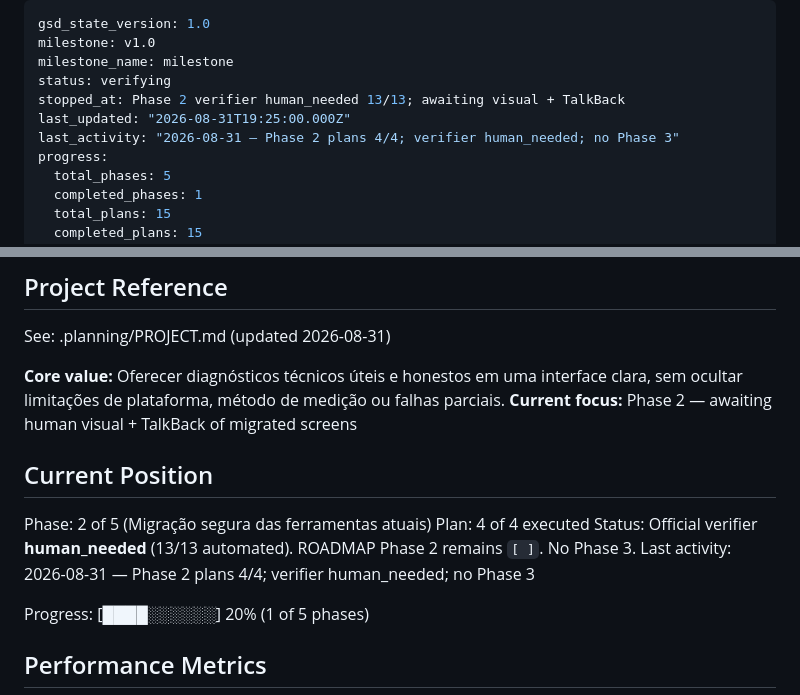
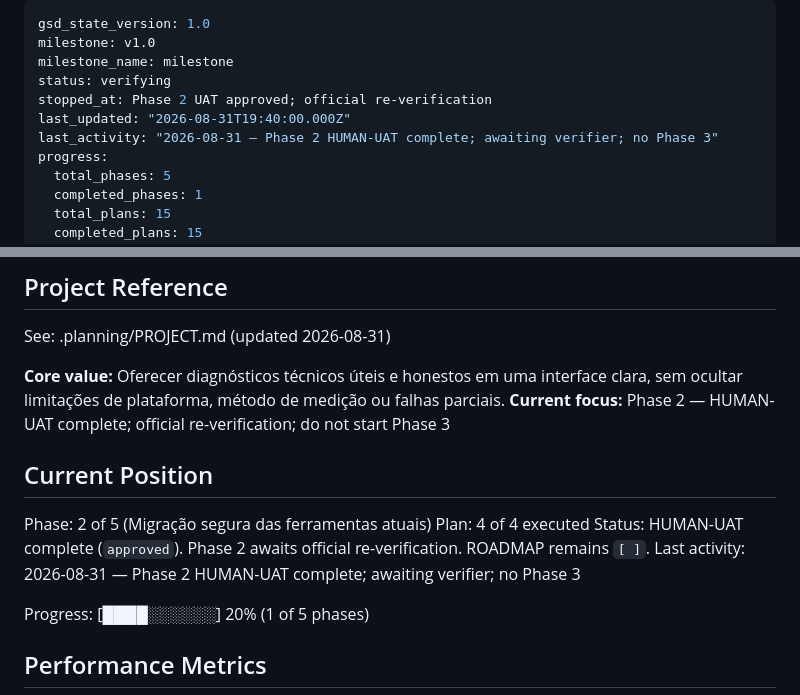
Before and after one commit to rpsouza441/tools_app, a Markdown page: .planning/STATE.md, 2 parts joined by grey strips. Rendered like a GitHub page.

Commit message:
docs(02): close human UAT after visual and TalkBack approval
Record production-screen density and TalkBack passes so Phase 2 can be re-verified.

Co-authored-by: Cursor <cursoragent@cursor.com>

```diff
--- a/.planning/STATE.md
+++ b/.planning/STATE.md
@@ -3,9 +3,9 @@ gsd_state_version: 1.0
 milestone: v1.0
 milestone_name: milestone
 status: verifying
-stopped_at: Phase 2 verifier human_needed 13/13; awaiting visual + TalkBack
-last_updated: "2026-08-31T19:25:00.000Z"
-last_activity: "2026-08-31 — Phase 2 plans 4/4; verifier human_needed; no Phase 3"
+stopped_at: Phase 2 UAT approved; official re-verification
+last_updated: "2026-08-31T19:40:00.000Z"
+last_activity: "2026-08-31 — Phase 2 HUMAN-UAT complete; awaiting verifier; no Phase 3"
 progress:
   total_phases: 5
   completed_phases: 1
@@ -21,14 +21,14 @@ progress:
 See: .planning/PROJECT.md (updated 2026-08-31)
 
 **Core value:** Oferecer diagnósticos técnicos úteis e honestos em uma interface clara, sem ocultar limitações de plataforma, método de medição ou falhas parciais.
-**Current focus:** Phase 2 — awaiting human visual + TalkBack of migrated screens
+**Current focus:** Phase 2 — HUMAN-UAT complete; official re-verification; do not start Phase 3
 
 ## Current Position
 
 Phase: 2 of 5 (Migração segura das ferramentas atuais)
 Plan: 4 of 4 executed
-Status: Official verifier **human_needed** (13/13 automated). ROADMAP Phase 2 remains `[ ]`. No Phase 3.
-Last activity: 2026-08-31 — Phase 2 plans 4/4; verifier human_needed; no Phase 3
+Status: HUMAN-UAT complete (`approved`). Phase 2 awaits official re-verification. ROADMAP remains `[ ]`.
+Last activity: 2026-08-31 — Phase 2 HUMAN-UAT complete; awaiting verifier; no Phase 3
 
 Progress: [████░░░░░░] 20% (1 of 5 phases)
 
```
Also changed, not shown: 1 other file.
